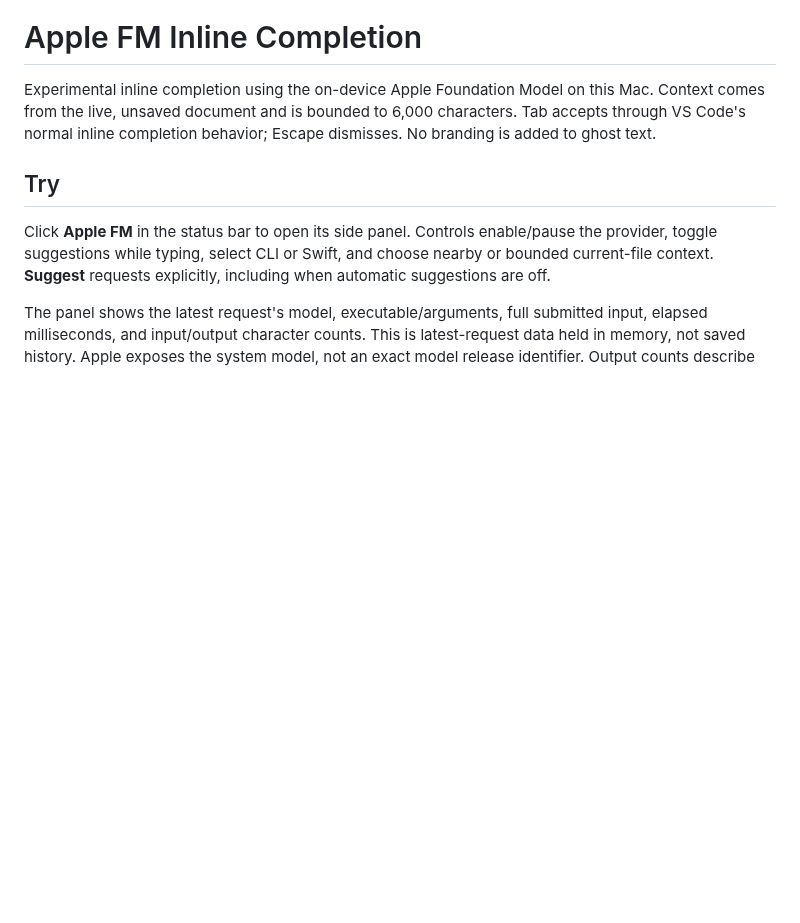
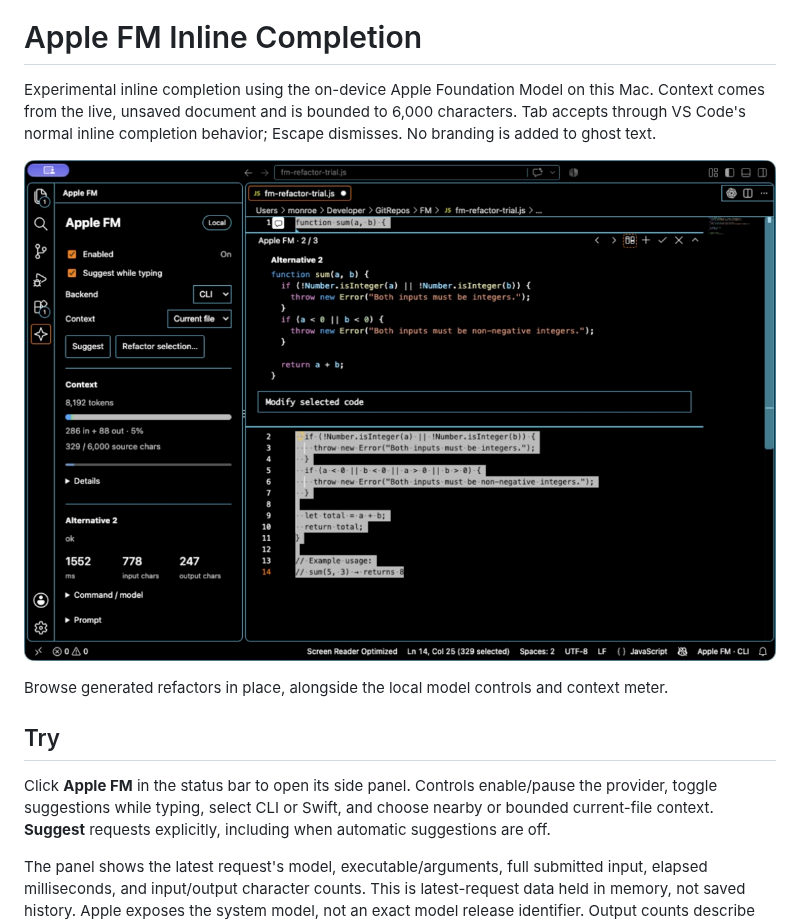
Before and after one commit to StoneHub/apple-fm-vscode, a Markdown page: README.md, the part around the change. GitHub-like rendering; pictures changed too: docs/images/refactor.png (added); blank space fills up the shorter version.

Commit message:
Show editor refactoring and context controls in README

```diff
--- a/README.md
+++ b/README.md
@@ -1,6 +1,10 @@
 # Apple FM Inline Completion
 
 Experimental inline completion using the on-device Apple Foundation Model on this Mac. Context comes from the live, unsaved document and is bounded to 6,000 characters. Tab accepts through VS Code's normal inline completion behavior; Escape dismisses. No branding is added to ghost text.
+
+![Apple FM refactor alternatives inside the editor, with local model controls and context usage](docs/images/refactor.png)
+
+Browse generated refactors in place, alongside the local model controls and context meter.
 
 ## Try
 
```
